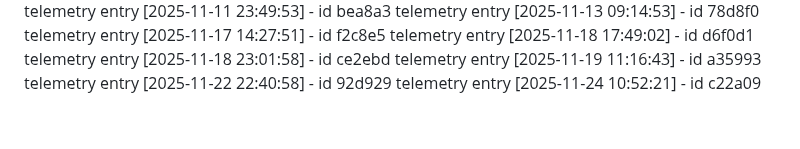
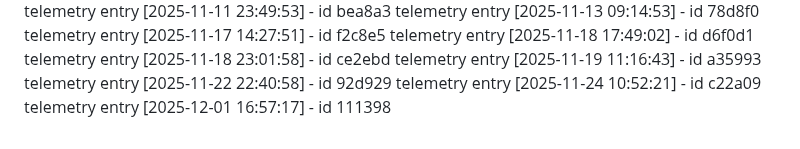
Before and after one commit to KaramQ6/debris-removal-planner, a Markdown page: ACTIVITY_LOG.md, the part around the change. Drawn GitHub-style.

Commit message:
chore(dev): update telemetry for 2025-12-01

```diff
--- a/ACTIVITY_LOG.md
+++ b/ACTIVITY_LOG.md
@@ -158,3 +158,4 @@ telemetry entry [2025-11-18 23:01:58] - id ce2ebd
 telemetry entry [2025-11-19 11:16:43] - id a35993
 telemetry entry [2025-11-22 22:40:58] - id 92d929
 telemetry entry [2025-11-24 10:52:21] - id c22a09
+telemetry entry [2025-12-01 16:57:17] - id 111398
```
